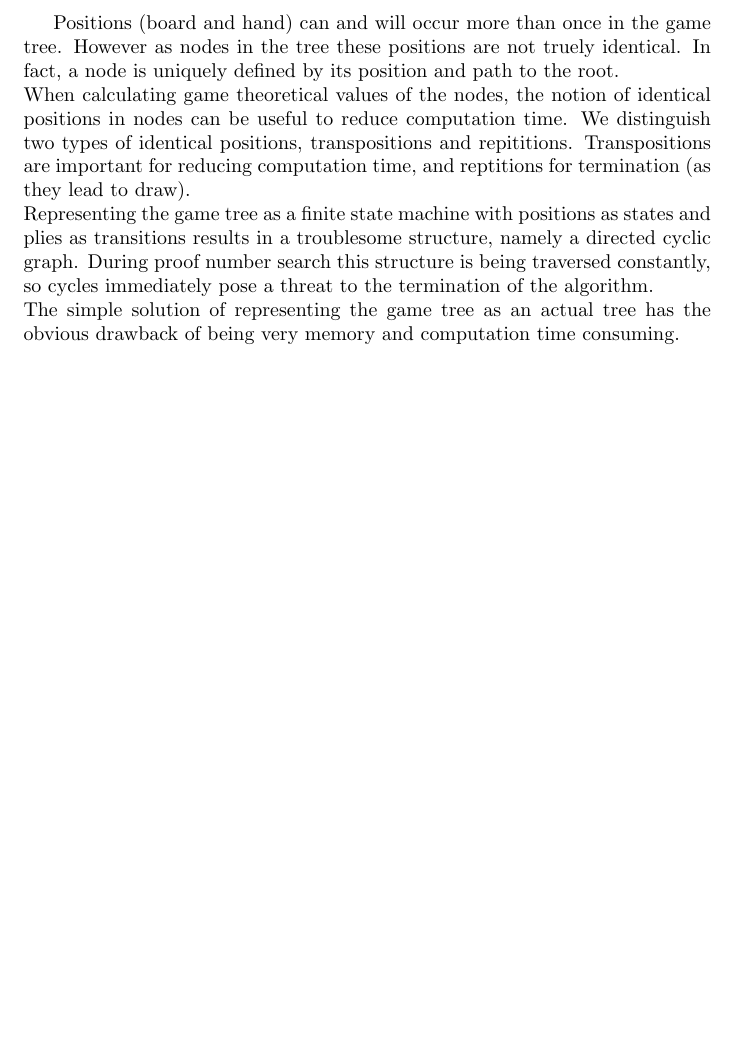
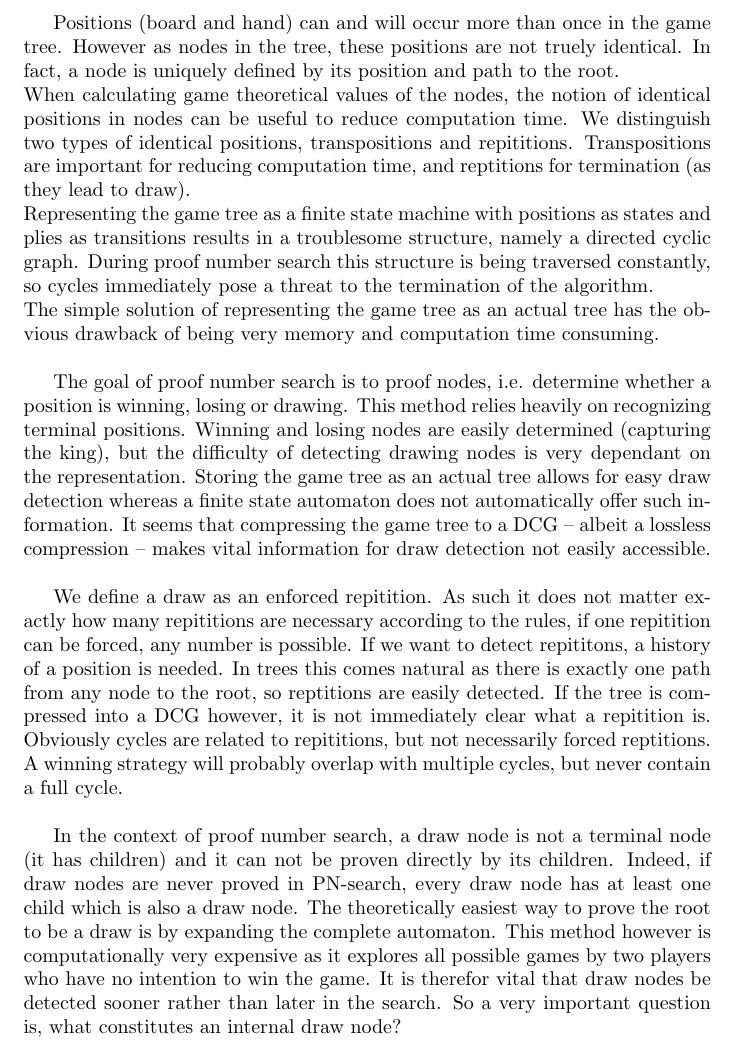
Before and after one commit to Ingovd/small-shogi, a LaTeX document (docs/problem.tex): part of the page, cut so that both start at the same text, the shorter picture padded with empty space. Compiled offline with pdfLaTeX.

Commit message:
Some text

```diff
--- a/docs/problem.tex
+++ b/docs/problem.tex
@@ -1,9 +1,14 @@
 \documentclass{article}
 \begin{document}
 
-Positions (board and hand) can and will occur more than once in the game tree. However as nodes in the tree these positions are not truely identical. In fact, a node is uniquely defined by its position and path to the root.\\
+Positions (board and hand) can and will occur more than once in the game tree. However as nodes in the tree, these positions are not truely identical. In fact, a node is uniquely defined by its position and path to the root.\\
 When calculating game theoretical values of the nodes, the notion of identical positions in nodes can be useful to reduce computation time. We distinguish two types of identical positions, transpositions and repititions. Transpositions are important for reducing computation time, and reptitions for termination (as they lead to draw).\\
 Representing the game tree as a finite state machine with positions as states and plies as transitions results in a troublesome structure, namely a directed cyclic graph. During proof number search this structure is being traversed constantly, so cycles immediately pose a threat to the termination of the algorithm.\\
-The simple solution of representing the game tree as an actual tree has the obvious drawback of being very memory and computation time consuming.
+The simple solution of representing the game tree as an actual tree has the obvious drawback of being very memory and computation time consuming.\\
 
+The goal of proof number search is to proof nodes, i.e. determine whether a position is winning, losing or drawing. This method relies heavily on recognizing terminal positions. Winning and losing nodes are easily determined (capturing the king), but the difficulty of detecting drawing nodes is very dependant on the representation. Storing the game tree as an actual tree allows for easy draw detection whereas a finite state automaton does not automatically offer such information. It seems that compressing the game tree to a DCG -- albeit a lossless compression -- makes vital information for draw detection not easily accessible.\\
+
+We define a draw as an enforced repitition. As such it does not matter exactly how many repititions are necessary according to the rules, if one repitition can be forced, any number is possible. If we want to detect repititons, a history of a position is needed. In trees this comes natural as there is exactly one path from any node to the root, so reptitions are easily detected. If the tree is compressed into a DCG however, it is not immediately clear what a repitition is. Obviously cycles are related to repititions, but not necessarily forced reptitions. A winning strategy will probably overlap with multiple cycles, but never contain a full cycle.\\
+
+In the context of proof number search, a draw node is not a terminal node (it has children) and it can not be proven directly by its children. Indeed, if draw nodes are never proved in PN-search, every draw node has at least one child which is also a draw node. The theoretically easiest way to prove the root to be a draw is by expanding the complete automaton. This method however is computationally very expensive as it explores all possible games by two players who have no intention to win the game. It is therefor vital that draw nodes be detected sooner rather than later in the search. So a very important question is, what constitutes an internal draw node?
 \end{document}
```
